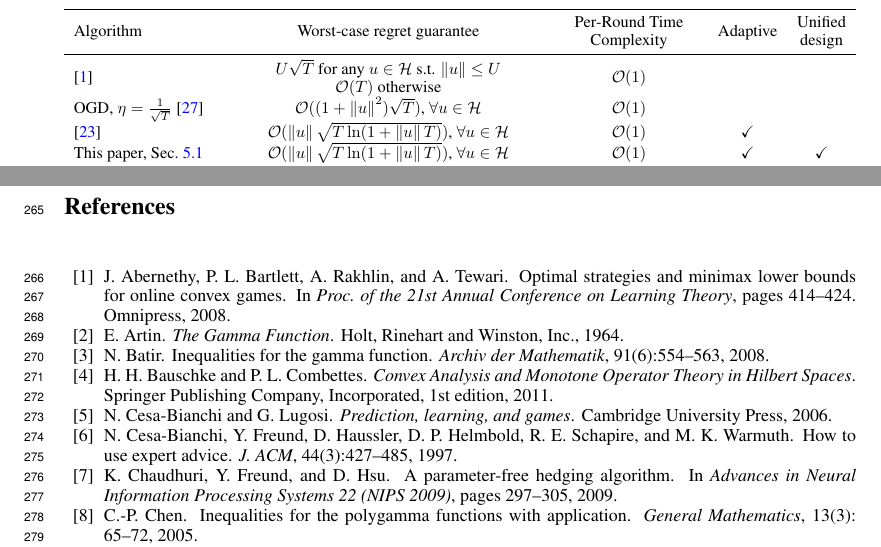
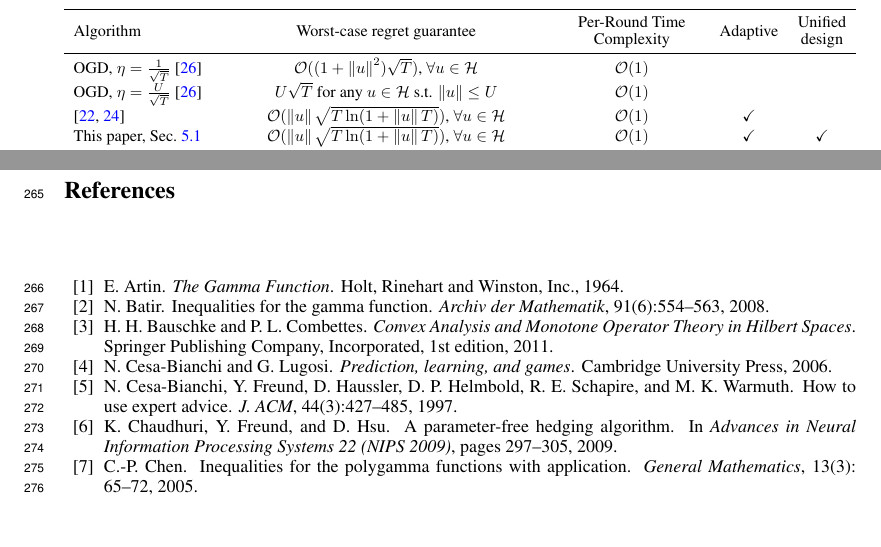
Before and after one commit to DavidPal/coin-betting-and-online-learning, a LaTeX paper (NIPS-2016-submission/main.tex, which reads NIPS-2016-submission/introduction.tex): two parts of pages 2 and 10 of 19, joined at a grey line, cut so that both start at the same text, the shorter picture padded with empty space. Compiled offline with pdfLaTeX.

Commit message:
changes in table 1

```diff
--- a/NIPS-2016-submission/introduction.tex
+++ b/NIPS-2016-submission/introduction.tex
@@ -64,13 +64,12 @@ see Table~\ref{table:bounds}.
 \toprule
 Algorithm & Worst-case regret guarantee& \begin{tabular}{@{}c@{}}Per-Round Time\\Complexity\end{tabular} & Adaptive & \begin{tabular}{@{}c@{}}Unified \\  design\end{tabular}\\
 \midrule
-\cite{Abernethy-Bartlett-Rakhlin-Tewari-2008} & \begin{tabular}{@{}c@{}}$U \sqrt{T}$ for any $u \in \H$ s.t. $\norm{u} \le U$\\
-$\scO(T)$ otherwise\end{tabular} & $\scO(1)$ &  \\
 OGD, $\eta=\tfrac{1}{\sqrt{T}}$ \cite{Shalev-Shwartz-2011} & $\scO((1 + \norm{u}^2)\sqrt{T})$, $\forall u \in \H$ & $\scO(1)$ &  \\
-\cite{McMahan-Orabona-2014} & $\scO(\norm{u}\sqrt{T \ln(1+\norm{u}T)})$, $\forall u \in \H$ & $\scO(1)$ & \checkmark \\
+OGD, $\eta=\tfrac{U}{\sqrt{T}}$ \cite{Shalev-Shwartz-2011} & $U \sqrt{T}$ for any $u \in \H$ s.t. $\norm{u} \le U$ & $\scO(1)$ &  \\
+\cite{McMahan-Orabona-2014,Orabona-2014} & $\scO(\norm{u}\sqrt{T \ln(1+\norm{u}T)})$, $\forall u \in \H$ & $\scO(1)$ & \checkmark \\
 This paper, Sec.~\ref{section:kt-olo} & $\scO(\norm{u}\sqrt{T \ln(1+\norm{u}T)})$, $\forall u \in \H$ & $\scO(1)$ & \checkmark & \checkmark\\
 \midrule
-Hedge~\cite{Freund-Schapire-1997}, $\eta=\sqrt{\tfrac{U}{T}}$ & $\scO\left(\sqrt{T U}\right)$ for any $u \in \Delta_N$ s.t. $\KL{u}{\pi} \le U$ & $\scO(N)$ &  \\
+Hedge~\cite{Freund-Schapire-1997}, $\eta=\tfrac{U}{\sqrt{T}}$ & $\scO\left(\sqrt{T U}\right)$ for any $u \in \Delta_N$ s.t. $\sqrt{\KL{u}{\pi}} \le U$ & $\scO(N)$ &  \\
 \cite{Chaudhuri-Freund-Hsu-2009}  & $\scO\left(\sqrt{T \KL{u}{\pi}}+\ln^2 N\right)$, $\forall u \in \Delta_N$ & $\scO(N\,K)$\footnotemark[1]& \checkmark \\
 \cite{Chernov-Vovk-2010} & $\scO\left(\sqrt{T \left(1+\KL{u}{\pi}\right)}\right)$, $\forall u \in \Delta_N$ & $\scO(N\,K)$\footnotemark[1] & \checkmark \\
 \cite{Chernov-Vovk-2010, Luo-Schapire-2015,Koolen-van-Erven-2015}\footnotemark[2] & $\scO\left(\sqrt{T \left(\ln \ln T+\KL{u}{\pi}\right)}\right)$, $\forall u \in \Delta_N$ & $\scO(N)$ & \checkmark \\
```
